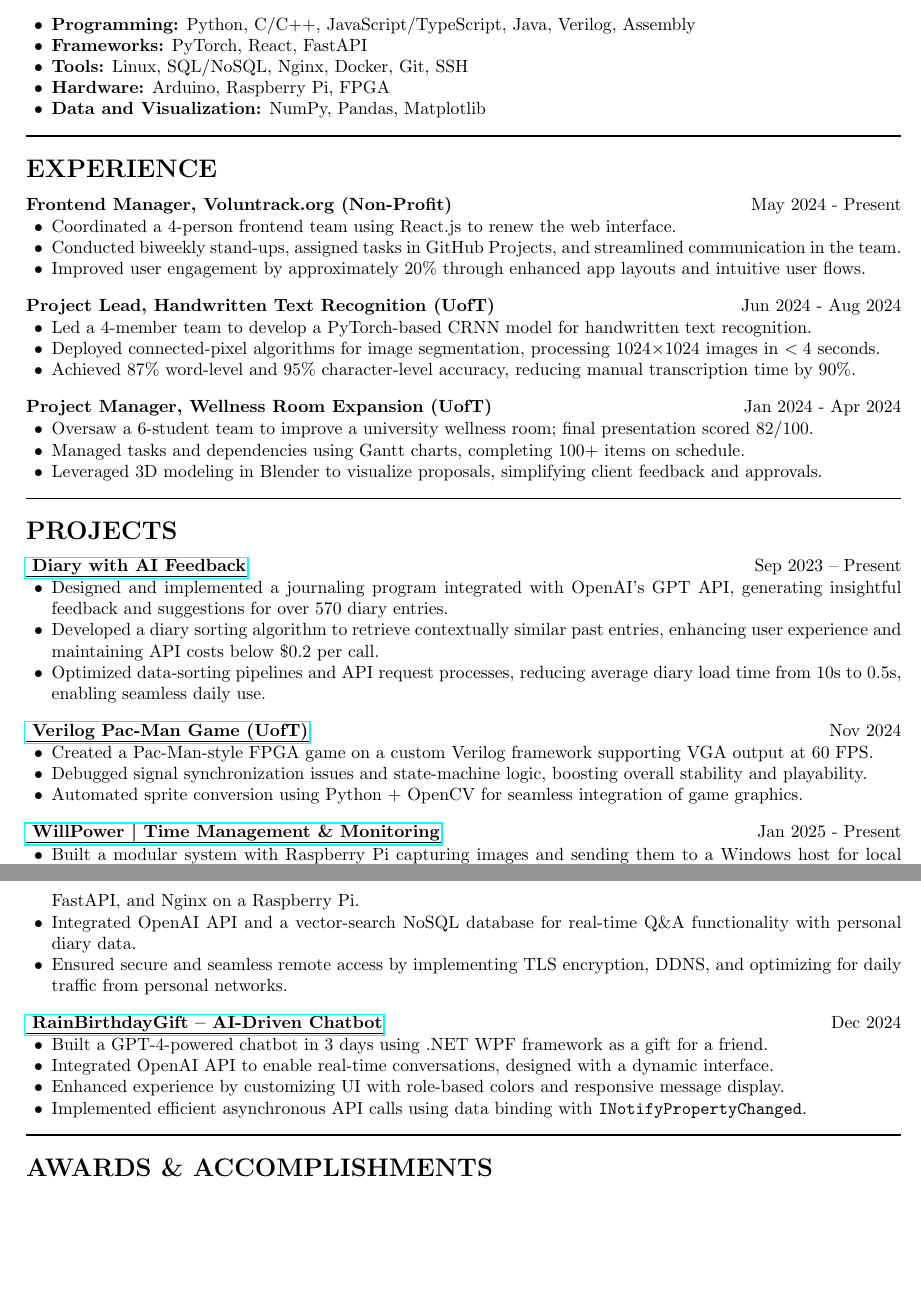
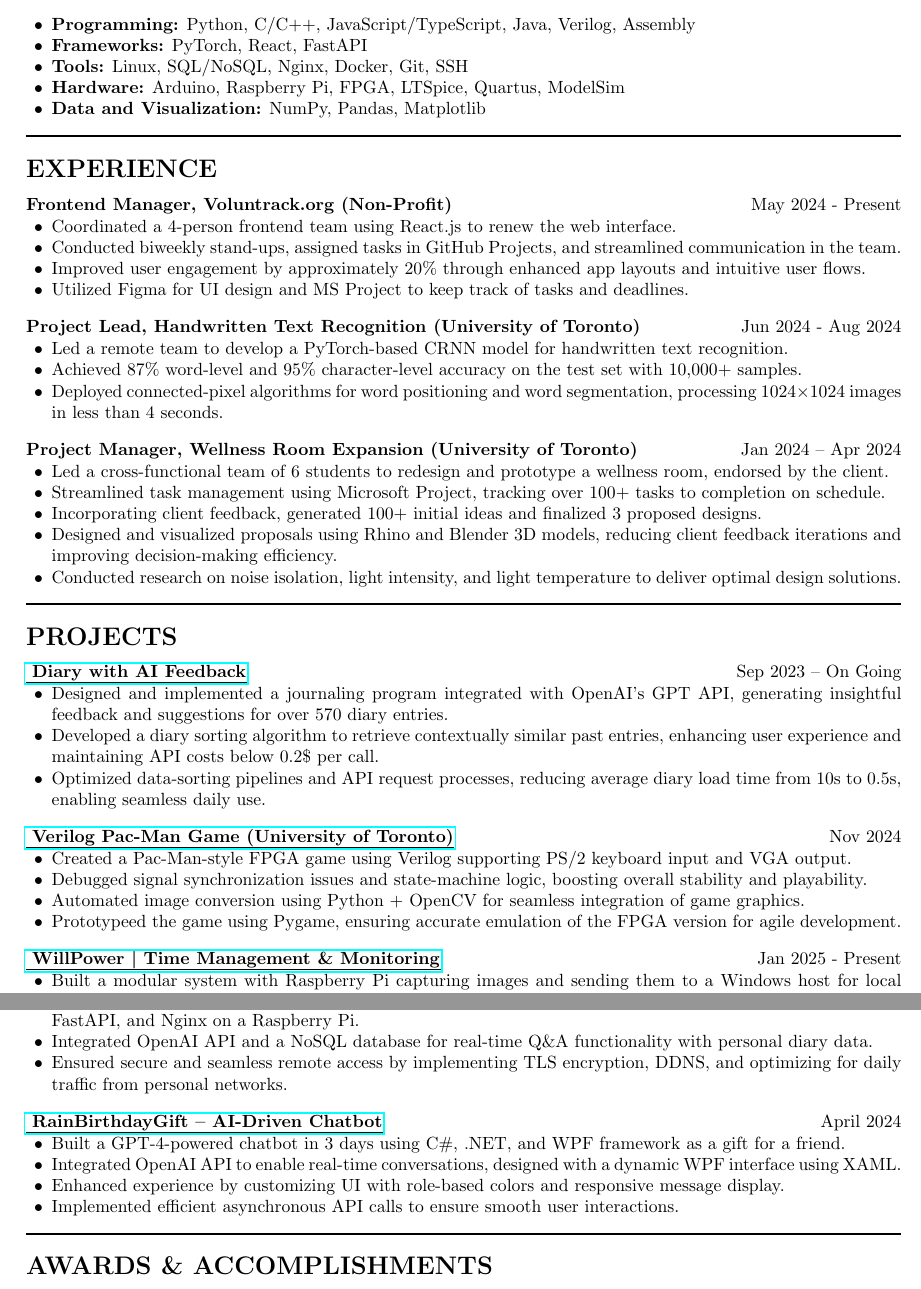
Before and after one commit to Ken-2511/resume, a LaTeX CV (resume/main.tex): two parts of pages 1 and 2 of 2, joined at a grey line, cut so that both start at the same text, the shorter picture padded with empty space. Compiled offline with pdfLaTeX.

Commit message:
finish updating the resume

```diff
--- a/resume/main.tex
+++ b/resume/main.tex
@@ -50,14 +50,12 @@ Relevant Courses: Applied Fundamentals of Deep Learning, Software Design and Com
 % TECHNICAL SKILLS
 %------------------------------------------
 % @ChatGPT: when you are modifying this section, you may want to remove some of the skills that are less relevant to the job you are applying for.
-% For example, if you are applying for a software engineering role, you may want to remove the hardware skills.
 \section*{\textbf{TECHNICAL SKILLS}}
 \begin{itemize}[leftmargin=0.2in]
     \item \textbf{Programming:} Python, C/C++, JavaScript/TypeScript, Java, Verilog, Assembly
     \item \textbf{Frameworks:} PyTorch, React, FastAPI
-    % LTSpice, quartus, modelsim
     \item \textbf{Tools:} Linux, SQL/NoSQL, Nginx, Docker, Git, SSH
-    \item \textbf{Hardware:} Arduino, Raspberry Pi, FPGA
+    \item \textbf{Hardware:} Arduino, Raspberry Pi, FPGA, LTSpice, Quartus, ModelSim
     \item \textbf{Data and Visualization:} NumPy, Pandas, Matplotlib
 \end{itemize}
 
@@ -68,34 +66,32 @@ Relevant Courses: Applied Fundamentals of Deep Learning, Software Design and Com
 %------------------------------------------
 \section*{\textbf{EXPERIENCE}}
 % add links
-% figma, MS project
 
 \noindent\textbf{Frontend Manager, Voluntrack.org (Non-Profit)} \hfill May 2024 - Present
 \begin{itemize}[leftmargin=0.2in]
     \item Coordinated a 4-person frontend team using React.js to renew the web interface.
     \item Conducted biweekly stand-ups, assigned tasks in GitHub Projects, and streamlined communication in the team.
     \item Improved user engagement by approximately 20\% through enhanced app layouts and intuitive user flows.
+    \item Utilized Figma for UI design and MS Project to keep track of tasks and deadlines.
 \end{itemize}
 
 \vspace{0.3cm}
-\noindent\textbf{Project Lead, Handwritten Text Recognition (UofT)} \hfill Jun 2024 - Aug 2024
+\noindent\textbf{Project Lead, Handwritten Text Recognition (University of Toronto)} \hfill Jun 2024 - Aug 2024
 \begin{itemize}[leftmargin=0.2in]
-    % remove the 4 member team
-    \item Led a 4-member team to develop a PyTorch-based CRNN model for handwritten text recognition.
-    \item Deployed connected-pixel algorithms for image segmentation, processing 1024$\times$1024 images in $<4$ seconds.
-    % remove the 90%
-    % expand
-    \item Achieved 87\% word-level and 95\% character-level accuracy, reducing manual transcription time by 90\%.
+    \item Led a remote team to develop a PyTorch-based CRNN model for handwritten text recognition.
+    \item Achieved 87\% word-level and 95\% character-level accuracy on the test set with 10,000+ samples.
+    \item Deployed connected-pixel algorithms for word positioning and word segmentation, processing 1024$\times$1024 images in less than 4 seconds.
 \end{itemize}
 
 \vspace{0.3cm}
-\noindent\textbf{Project Manager, Wellness Room Expansion (UofT)} \hfill Jan 2024 - Apr 2024
+\noindent\textbf{Project Manager, Wellness Room Expansion (University of Toronto)} \hfill Jan 2024 -- Apr 2024
 \begin{itemize}[leftmargin=0.2in]
-    % be stronger, remove 82, remove oversaw, change it to smt other e.g. collaborated
-    % more detail of wellness room,
-    \item Oversaw a 6-student team to improve a university wellness room; final presentation scored 82/100.
-    \item Managed tasks and dependencies using Gantt charts, completing 100+ items on schedule.
-    \item Leveraged 3D modeling in Blender to visualize proposals, simplifying client feedback and approvals.
+    \item Led a cross-functional team of 6 students to redesign and prototype a wellness room, endorsed by the client.
+    % @ChatGPT: if needed, replace Microsoft Project with Gantt Chart
+    \item Streamlined task management using Microsoft Project, tracking over 100+ tasks to completion on schedule.
+    \item Incorporating client feedback, generated 100+ initial ideas and finalized 3 proposed designs.
+    \item Designed and visualized proposals using Rhino and Blender 3D models, reducing client feedback iterations and improving decision-making efficiency.
+    \item Conducted research on noise isolation, light intensity, and light temperature to deliver optimal design solutions.
 \end{itemize}
 
 \noindent\rule{\linewidth}{1pt}
@@ -106,21 +102,22 @@ Relevant Courses: Applied Fundamentals of Deep Learning, Software Design and Com
 \section*{\textbf{PROJECTS}}
 
 \noindent\href{https://github.com/Ken-2511/Diary-with-ChatGPT-Comment}{\uline{
-\textbf{Diary with AI Feedback}}} \hfill Sep 2023 -- Present
+\textbf{Diary with AI Feedback}}} \hfill Sep 2023 -- On Going
 \begin{itemize}[leftmargin=0.2in]
     \item Designed and implemented a journaling program integrated with OpenAI’s GPT API, generating insightful feedback and suggestions for over 570 diary entries.
-    \item Developed a diary sorting algorithm to retrieve contextually similar past entries, enhancing user experience and maintaining API costs below \$0.2 per call.
+    \item Developed a diary sorting algorithm to retrieve contextually similar past entries, enhancing user experience and maintaining API costs below 0.2\$ per call.
     \item Optimized data-sorting pipelines and API request processes, reducing average diary load time from 10s to 0.5s, enabling seamless daily use.
 \end{itemize}
 
 
 \vspace{0.3cm}
 \noindent\href{https://github.com/Ken-2511/ECE241-Project}{\uline{
-\textbf{Verilog Pac-Man Game (UofT)}}} \hfill Nov 2024
+\textbf{Verilog Pac-Man Game (University of Toronto)}}} \hfill Nov 2024
 \begin{itemize}[leftmargin=0.2in]
-    \item Created a Pac-Man-style FPGA game on a custom Verilog framework supporting VGA output at 60 FPS.
+    \item Created a Pac-Man-style FPGA game using Verilog supporting PS/2 keyboard input and VGA output.
     \item Debugged signal synchronization issues and state-machine logic, boosting overall stability and playability.
-    \item Automated sprite conversion using Python + OpenCV for seamless integration of game graphics.
+    \item Automated image conversion using Python + OpenCV for seamless integration of game graphics.
+    \item Prototypeed the game using Pygame, ensuring accurate emulation of the FPGA version for agile development.
 \end{itemize}
 
 \vspace{0.3cm}
@@ -136,20 +133,22 @@ Relevant Courses: Applied Fundamentals of Deep Learning, Software Design and Com
 \vspace{0.3cm}
 \noindent\href{https://chengyongkang.me/chat}{\uline{
 \textbf{Self-Clone Chatbot with Diary Database}}} \hfill Oct 2024 - Present
+% @ChatGPT: for this project, if the job doesn't have so much related technical skills, you can remove this project.
 \begin{itemize}[leftmargin=0.2in]
     \item Built a self-hosted AI-powered chatbot that replicates personal interaction styles, deployed using React.js, FastAPI, and Nginx on a Raspberry Pi.
-    \item Integrated OpenAI API and a vector-search NoSQL database for real-time Q\&A functionality with personal diary data.
+    \item Integrated OpenAI API and a NoSQL database for real-time Q\&A functionality with personal diary data.
     \item Ensured secure and seamless remote access by implementing TLS encryption, DDNS, and optimizing for daily traffic from personal networks.
 \end{itemize}
 
 \vspace{0.3cm}
 \noindent\href{https://github.com/Ken-2511/RainBirthdayGift}{\uline{
-\textbf{RainBirthdayGift – AI-Driven Chatbot}}} \hfill Dec 2024
+\textbf{RainBirthdayGift – AI-Driven Chatbot}}} \hfill April 2024
 \begin{itemize}[leftmargin=0.2in]
-    \item Built a GPT-4-powered chatbot in 3 days using .NET WPF framework as a gift for a friend.
-    \item Integrated OpenAI API to enable real-time conversations, designed with a dynamic interface.
+    % @ChatGPT: you may want to remove one bullet point if one is not relevance.
+    \item Built a GPT-4-powered chatbot in 3 days using C\#, .NET, and WPF framework as a gift for a friend.
+    \item Integrated OpenAI API to enable real-time conversations, designed with a dynamic WPF interface using XAML.
     \item Enhanced experience by customizing UI with role-based colors and responsive message display.
-    \item Implemented efficient asynchronous API calls using data binding with \texttt{INotifyPropertyChanged}.
+    \item Implemented efficient asynchronous API calls to ensure smooth user interactions.
 \end{itemize}
 
 
```
Also changed, not shown: resume/main.pdf.
